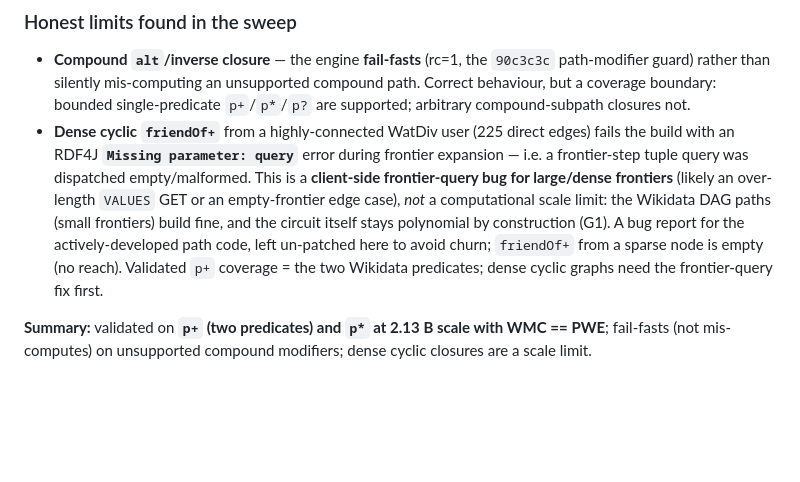
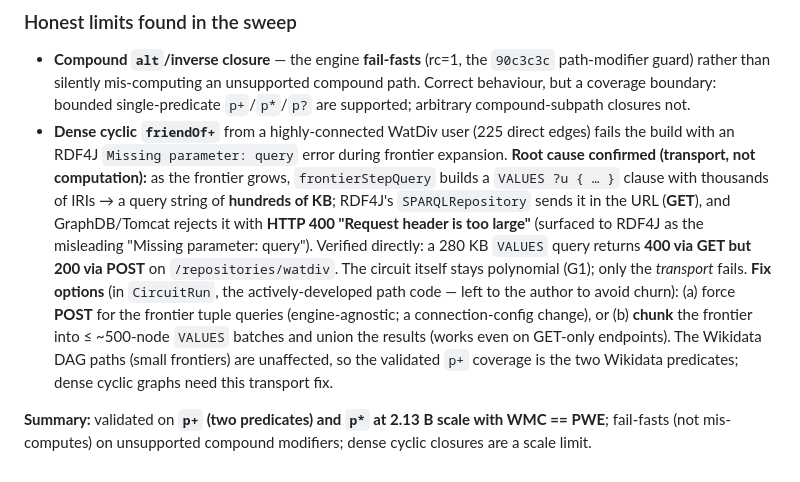
Before and after one commit to 0sidewalkenforcer0/SPARQLcirc, a Markdown page: reference/PATH_VARIANTS.md, the part around the change. Drawn GitHub-style; blank space fills up the shorter version.

Commit message:
friendOf+ bug: confirmed root cause (large-frontier VALUES query GET -> 400, POST works)
Diagnosed precisely: frontier expansion builds a hundreds-of-KB VALUES clause;
RDF4J SPARQLRepository sends it in the URL (GET), GraphDB/Tomcat rejects with 400
'Request header is too large' (surfaced as the misleading 'Missing parameter:
query'). Verified: 280KB VALUES query = 400 via GET, 200 via POST. Transport bug,
not computation - circuit stays polynomial (G1). Fix options for the author (active
path code): force POST for frontier queries, or chunk VALUES into <=500-node batches.
Wikidata DAG paths (small frontiers) unaffected.

```diff
--- a/reference/PATH_VARIANTS.md
+++ b/reference/PATH_VARIANTS.md
@@ -70,13 +70,17 @@ check the circuit builds with correct WMC. All on the current jar; `WMC==PWE` sa
   rather than silently mis-computing an unsupported compound path. Correct behaviour, but a coverage
   boundary: bounded single-predicate `p+`/`p*`/`p?` are supported; arbitrary compound-subpath closures not.
 - **Dense cyclic `friendOf+`** from a highly-connected WatDiv user (225 direct edges) fails the build with
-  an RDF4J **`Missing parameter: query`** error during frontier expansion — i.e. a frontier-step tuple
-  query was dispatched empty/malformed. This is a **client-side frontier-query bug for large/dense
-  frontiers** (likely an over-length `VALUES` GET or an empty-frontier edge case), *not* a computational
-  scale limit: the Wikidata DAG paths (small frontiers) build fine, and the circuit itself stays
-  polynomial by construction (G1). A bug report for the actively-developed path code, left un-patched here
-  to avoid churn; `friendOf+` from a sparse node is empty (no reach). Validated `p+` coverage = the two
-  Wikidata predicates; dense cyclic graphs need the frontier-query fix first.
+  an RDF4J `Missing parameter: query` error during frontier expansion. **Root cause confirmed (transport,
+  not computation):** as the frontier grows, `frontierStepQuery` builds a `VALUES ?u { … }` clause with
+  thousands of IRIs → a query string of **hundreds of KB**; RDF4J's `SPARQLRepository` sends it in the URL
+  (**GET**), and GraphDB/Tomcat rejects it with **HTTP 400 "Request header is too large"** (surfaced to
+  RDF4J as the misleading "Missing parameter: query"). Verified directly: a 280 KB `VALUES` query returns
+  **400 via GET but 200 via POST** on `/repositories/watdiv`. The circuit itself stays polynomial (G1);
+  only the *transport* fails. **Fix options** (in `CircuitRun`, the actively-developed path code — left to
+  the author to avoid churn): (a) force **POST** for the frontier tuple queries (engine-agnostic; a
+  connection-config change), or (b) **chunk** the frontier into ≤ ~500-node `VALUES` batches and union the
+  results (works even on GET-only endpoints). The Wikidata DAG paths (small frontiers) are unaffected, so
+  the validated `p+` coverage is the two Wikidata predicates; dense cyclic graphs need this transport fix.
 
 **Summary:** validated on **`p+` (two predicates) and `p*` at 2.13 B scale with WMC == PWE**; fail-fasts
 (not mis-computes) on unsupported compound modifiers; dense cyclic closures are a scale limit.
```
